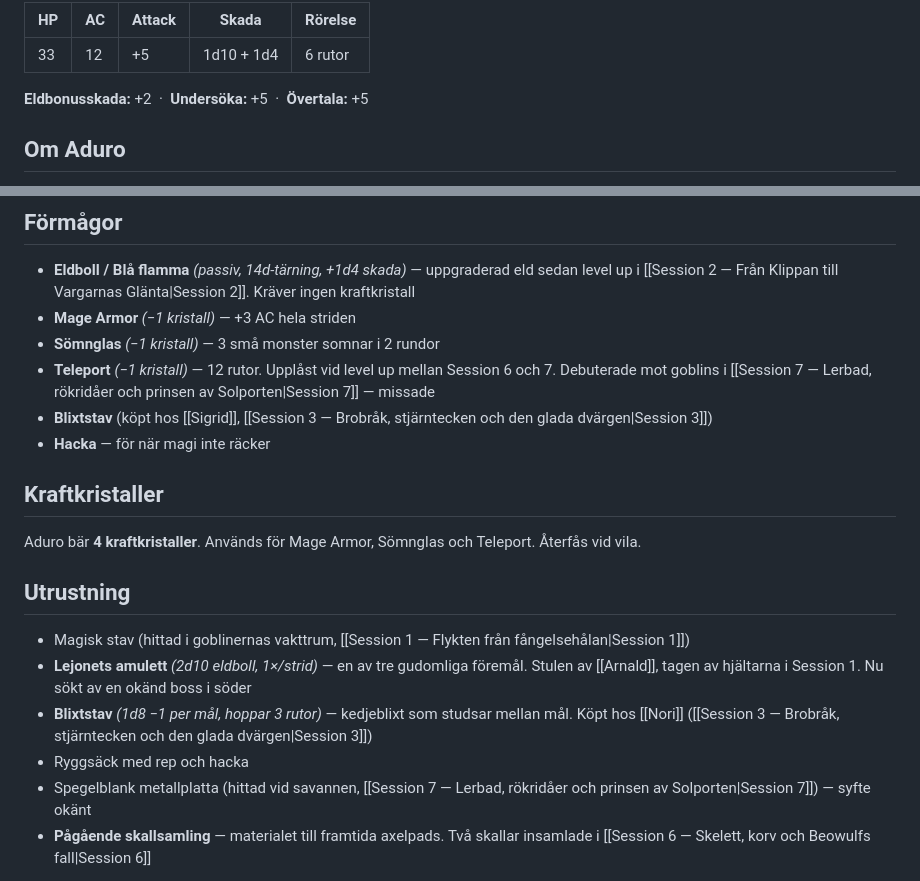
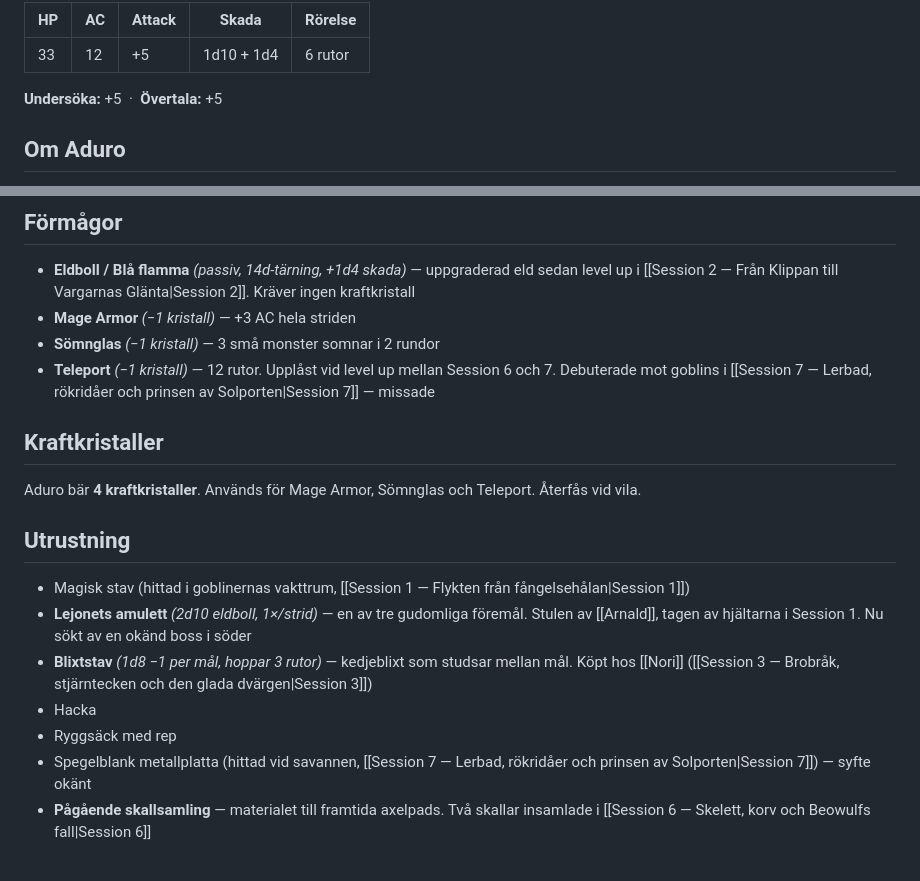
Before and after one commit to Seyo/dnd-lite, a Markdown page: content/Karaktärer/Aduro.md, 2 parts joined by grey strips. Drawn GitHub-style.

Commit message:
Städa Aduros sida: ta bort dubbletter och felaktigheter
- Ta bort Blixtstav och Hacka från Förmågor (var felplacerade)
- Flytta Hacka till Utrustning
- Ta bort Eldbonusskada +2 (finns inte, amuletten hanteras separat)

Co-Authored-By: Claude Sonnet 4.6 <noreply@anthropic.com>

```diff
--- a/content/Karaktärer/Aduro.md
+++ b/content/Karaktärer/Aduro.md
@@ -12,7 +12,7 @@ tags:
 |---|---|---|---|---|
 | 33 | 12 | +5 | 1d10 + 1d4 | 6 rutor |
 
-**Eldbonusskada:** +2 &nbsp;·&nbsp; **Undersöka:** +5 &nbsp;·&nbsp; **Övertala:** +5
+**Undersöka:** +5 &nbsp;·&nbsp; **Övertala:** +5
 
 ## Om Aduro
 
@@ -26,8 +26,6 @@ Samlar på skallar — målet är att smida ett par **episka axelpads**.
 - **Mage Armor** *(−1 kristall)* — +3 AC hela striden
 - **Sömnglas** *(−1 kristall)* — 3 små monster somnar i 2 rundor
 - **Teleport** *(−1 kristall)* — 12 rutor. Upplåst vid level up mellan Session 6 och 7. Debuterade mot goblins i [[Session 7 — Lerbad, rökridåer och prinsen av Solporten|Session 7]] — missade
-- **Blixtstav** (köpt hos [[Sigrid]], [[Session 3 — Brobråk, stjärntecken och den glada dvärgen|Session 3]])
-- **Hacka** — för när magi inte räcker
 
 ## Kraftkristaller
 
@@ -38,7 +36,8 @@ Aduro bär **4 kraftkristaller**. Används för Mage Armor, Sömnglas och Telepo
 - Magisk stav (hittad i goblinernas vakttrum, [[Session 1 — Flykten från fångelsehålan|Session 1]])
 - **Lejonets amulett** *(2d10 eldboll, 1×/strid)* — en av tre gudomliga föremål. Stulen av [[Arnald]], tagen av hjältarna i Session 1. Nu sökt av en okänd boss i söder
 - **Blixtstav** *(1d8 −1 per mål, hoppar 3 rutor)* — kedjeblixt som studsar mellan mål. Köpt hos [[Nori]] ([[Session 3 — Brobråk, stjärntecken och den glada dvärgen|Session 3]])
-- Ryggsäck med rep och hacka
+- Hacka
+- Ryggsäck med rep
 - Spegelblank metallplatta (hittad vid savannen, [[Session 7 — Lerbad, rökridåer och prinsen av Solporten|Session 7]]) — syfte okänt
 - **Pågående skallsamling** — materialet till framtida axelpads. Två skallar insamlade i [[Session 6 — Skelett, korv och Beowulfs fall|Session 6]]
 
```
